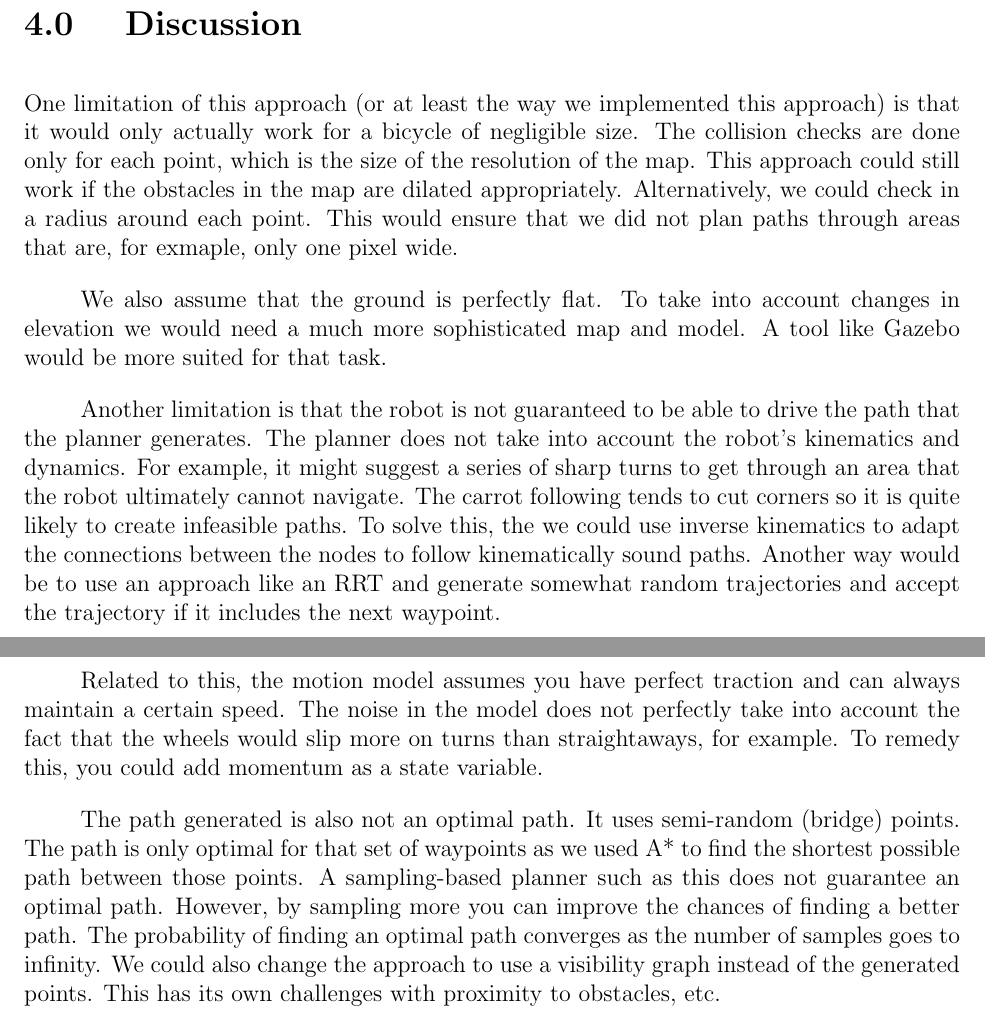
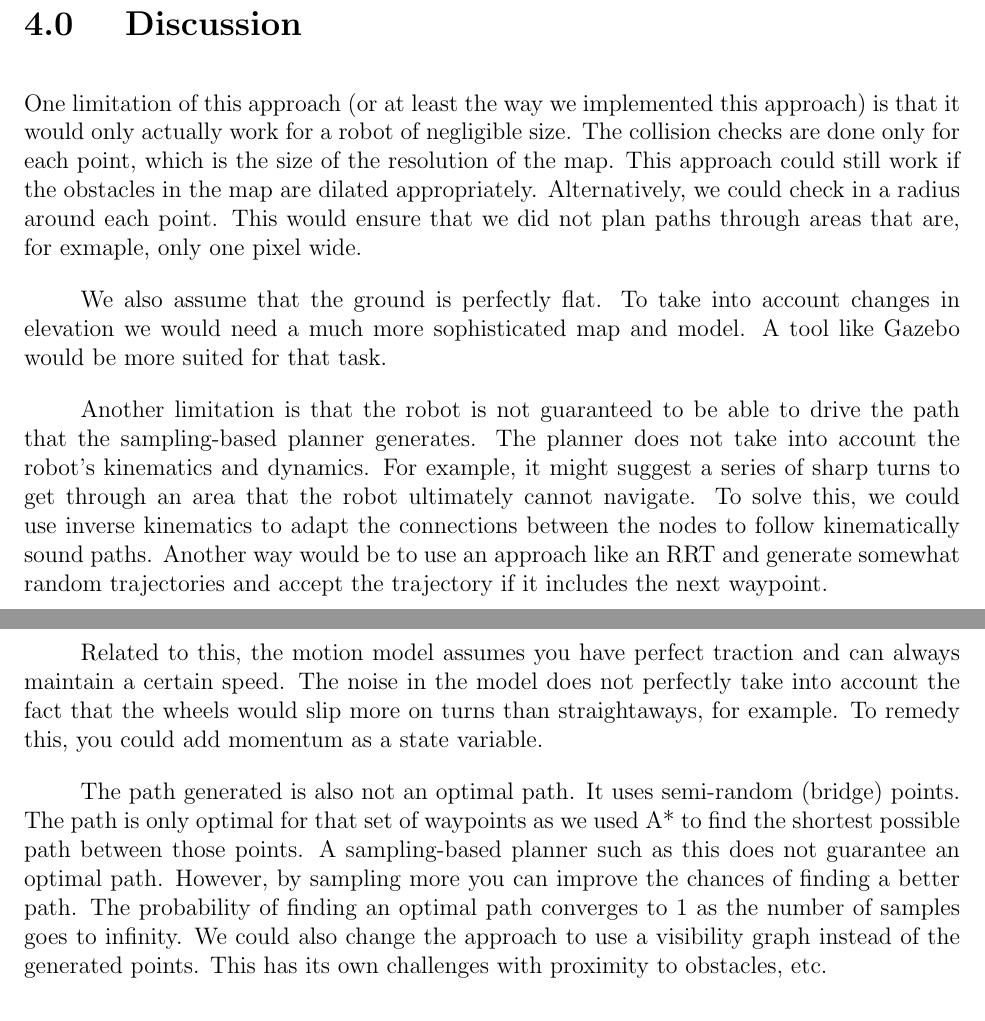
Before and after one commit to leighpauls/me597, a LaTeX problem sheet (assignment1/report/me597_assignment1.tex): two parts of pages 6 and 7 of 7, joined at a grey line, cut so that both start at the same text. Compiled offline with pdfLaTeX.

Commit message:
minor fixes

```diff
--- a/assignment1/report/me597_assignment1.tex
+++ b/assignment1/report/me597_assignment1.tex
@@ -191,15 +191,15 @@ The path then gets fed to the carrot planner in the form of the ordered waypoint
 \section{Discussion}
 \setlength{\parindent}{1cm}
 
-One limitation of this approach (or at least the way we implemented this approach) is that it would only actually work for a bicycle of negligible size. The collision checks are done only for each point, which is the size of the resolution of the map. This approach could still work if the obstacles in the map are dilated appropriately. Alternatively, we could check in a radius around each point. This would ensure that we did not plan paths through areas that are, for exmaple, only one pixel wide.
+One limitation of this approach (or at least the way we implemented this approach) is that it would only actually work for a robot of negligible size. The collision checks are done only for each point, which is the size of the resolution of the map. This approach could still work if the obstacles in the map are dilated appropriately. Alternatively, we could check in a radius around each point. This would ensure that we did not plan paths through areas that are, for exmaple, only one pixel wide.
 
 We also assume that the ground is perfectly flat. To take into account changes in elevation we would need a much more sophisticated map and model. A tool like Gazebo would be more suited for that task.
 
-Another limitation is that the robot is not guaranteed to be able to drive the path that the planner generates. The planner does not take into account the robot's kinematics and dynamics. For example, it might suggest a series of sharp turns to get through an area that the robot ultimately cannot navigate. The carrot following tends to cut corners so it is quite likely to create infeasible paths. To solve this, the we could use inverse kinematics to adapt the connections between the nodes to follow kinematically sound paths. Another way would be to use an approach like an RRT and generate somewhat random trajectories and accept the trajectory if it includes the next waypoint.
+Another limitation is that the robot is not guaranteed to be able to drive the path that the sampling-based planner generates. The planner does not take into account the robot's kinematics and dynamics. For example, it might suggest a series of sharp turns to get through an area that the robot ultimately cannot navigate. To solve this, we could use inverse kinematics to adapt the connections between the nodes to follow kinematically sound paths. Another way would be to use an approach like an RRT and generate somewhat random trajectories and accept the trajectory if it includes the next waypoint.
 
 Related to this, the motion model assumes you have perfect traction and can always maintain a certain speed. The noise in the model does not perfectly take into account the fact that the wheels would slip more on turns than straightaways, for example. To remedy this, you could add momentum as a state variable.
 
-The path generated is also not an optimal path. It uses semi-random (bridge) points. The path is only optimal for that set of waypoints as we used A* to find the shortest possible path between those points. A sampling-based planner such as this does not guarantee an optimal path. However, by sampling more you can improve the chances of finding a better path. The probability of finding an optimal path converges as the number of samples goes to infinity. We could also change the approach to use a visibility graph instead of the generated points. This has its own challenges with proximity to obstacles, etc.
+The path generated is also not an optimal path. It uses semi-random (bridge) points. The path is only optimal for that set of waypoints as we used A* to find the shortest possible path between those points. A sampling-based planner such as this does not guarantee an optimal path. However, by sampling more you can improve the chances of finding a better path. The probability of finding an optimal path converges to 1 as the number of samples goes to infinity. We could also change the approach to use a visibility graph instead of the generated points. This has its own challenges with proximity to obstacles, etc.
 
 
 
```
Also changed, not shown: assignment1/report/me597_assignment1.pdf, assignment1/report/me597_assignment1.tex (6 more changed lines), 2 other files.
